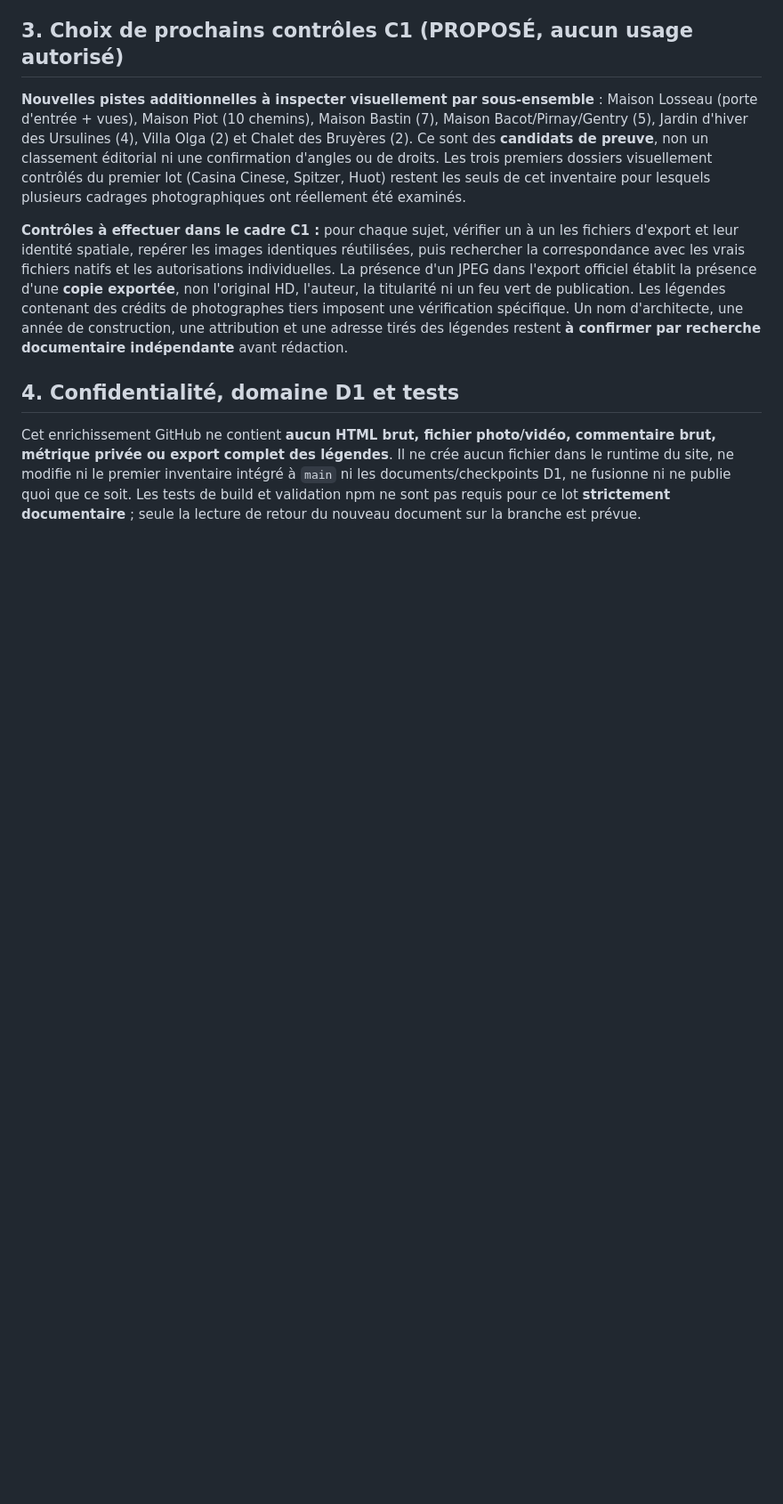
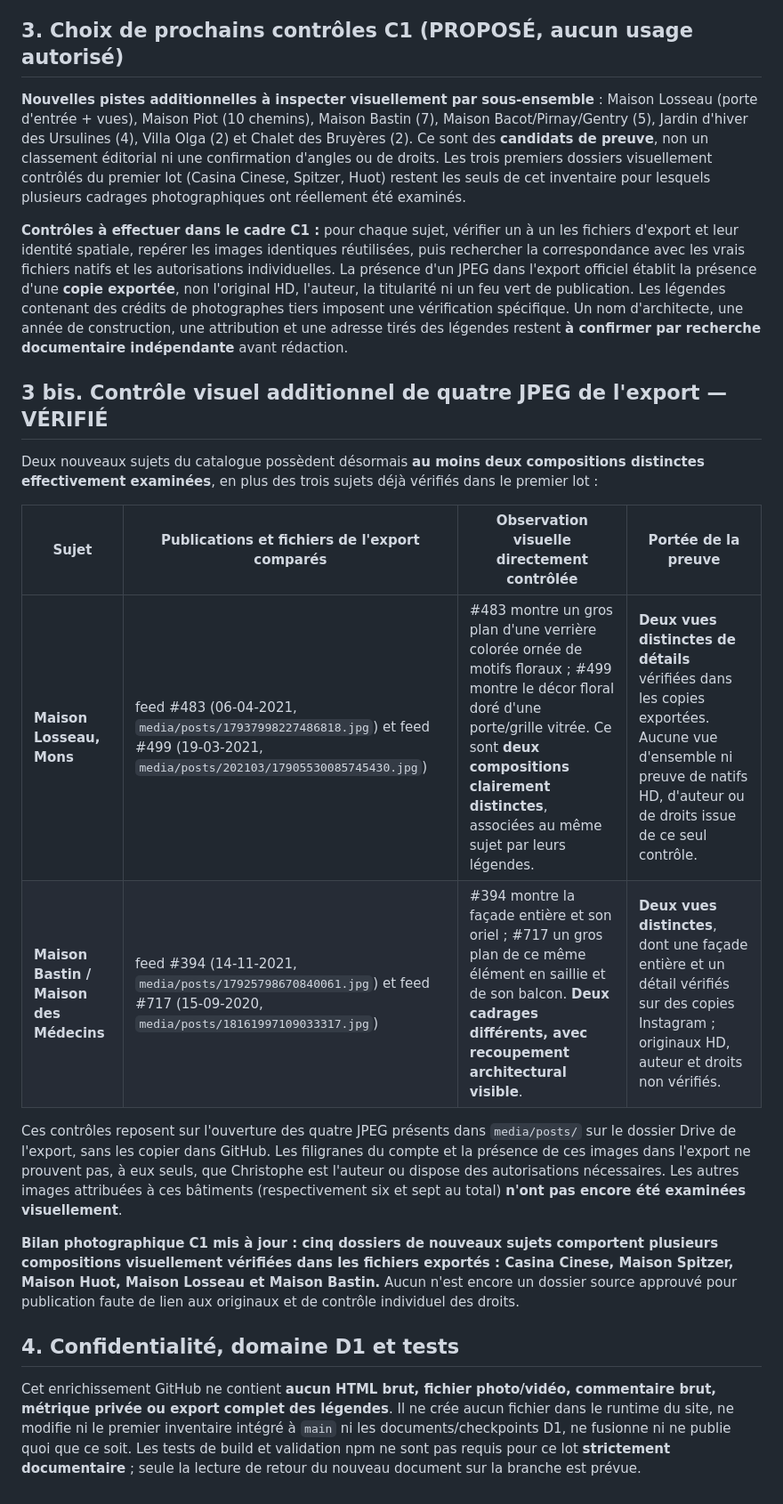
Before and after one commit to Theodore-Aspeel/artnouveau-site, a Markdown page: research/c1-instagram-export-coverage-extension-2026-09-21.md, the part around the change. Shown at 89% size. Rendered like a GitHub page; blank space fills up the shorter version.

Commit message:
docs(c1): verify distinct visual compositions for Losseau and Bastin

```diff
--- a/research/c1-instagram-export-coverage-extension-2026-09-21.md
+++ b/research/c1-instagram-export-coverage-extension-2026-09-21.md
@@ -60,6 +60,20 @@ Méthode : regroupements explicites par appellation et variantes déjà trouvée
 
 **Contrôles à effectuer dans le cadre C1 :** pour chaque sujet, vérifier un à un les fichiers d'export et leur identité spatiale, repérer les images identiques réutilisées, puis rechercher la correspondance avec les vrais fichiers natifs et les autorisations individuelles. La présence d'un JPEG dans l'export officiel établit la présence d'une **copie exportée**, non l'original HD, l'auteur, la titularité ni un feu vert de publication. Les légendes contenant des crédits de photographes tiers imposent une vérification spécifique. Un nom d'architecte, une année de construction, une attribution et une adresse tirés des légendes restent **à confirmer par recherche documentaire indépendante** avant rédaction.
 
+
+## 3 bis. Contrôle visuel additionnel de quatre JPEG de l'export — VÉRIFIÉ
+
+Deux nouveaux sujets du catalogue possèdent désormais **au moins deux compositions distinctes effectivement examinées**, en plus des trois sujets déjà vérifiés dans le premier lot :
+
+| Sujet | Publications et fichiers de l'export comparés | Observation visuelle directement contrôlée | Portée de la preuve |
+| --- | --- | --- | --- |
+| **Maison Losseau, Mons** | feed #483 (06-04-2021, `media/posts/17937998227486818.jpg`) et feed #499 (19-03-2021, `media/posts/202103/17905530085745430.jpg`) | #483 montre un gros plan d'une verrière colorée ornée de motifs floraux ; #499 montre le décor floral doré d'une porte/grille vitrée. Ce sont **deux compositions clairement distinctes**, associées au même sujet par leurs légendes. | **Deux vues distinctes de détails** vérifiées dans les copies exportées. Aucune vue d'ensemble ni preuve de natifs HD, d'auteur ou de droits issue de ce seul contrôle. |
+| **Maison Bastin / Maison des Médecins** | feed #394 (14-11-2021, `media/posts/17925798670840061.jpg`) et feed #717 (15-09-2020, `media/posts/18161997109033317.jpg`) | #394 montre la façade entière et son oriel ; #717 un gros plan de ce même élément en saillie et de son balcon. **Deux cadrages différents, avec recoupement architectural visible**. | **Deux vues distinctes**, dont une façade entière et un détail vérifiés sur des copies Instagram ; originaux HD, auteur et droits non vérifiés. |
+
+Ces contrôles reposent sur l'ouverture des quatre JPEG présents dans `media/posts/` sur le dossier Drive de l'export, sans les copier dans GitHub. Les filigranes du compte et la présence de ces images dans l'export ne prouvent pas, à eux seuls, que Christophe est l'auteur ou dispose des autorisations nécessaires. Les autres images attribuées à ces bâtiments (respectivement six et sept au total) **n'ont pas encore été examinées visuellement**.
+
+**Bilan photographique C1 mis à jour : cinq dossiers de nouveaux sujets comportent plusieurs compositions visuellement vérifiées dans les fichiers exportés : Casina Cinese, Maison Spitzer, Maison Huot, Maison Losseau et Maison Bastin.** Aucun n'est encore un dossier source approuvé pour publication faute de lien aux originaux et de contrôle individuel des droits.
+
 ## 4. Confidentialité, domaine D1 et tests
 
 Cet enrichissement GitHub ne contient **aucun HTML brut, fichier photo/vidéo, commentaire brut, métrique privée ou export complet des légendes**. Il ne crée aucun fichier dans le runtime du site, ne modifie ni le premier inventaire intégré à `main` ni les documents/checkpoints D1, ne fusionne ni ne publie quoi que ce soit. Les tests de build et validation npm ne sont pas requis pour ce lot **strictement documentaire** ; seule la lecture de retour du nouveau document sur la branche est prévue.
```
